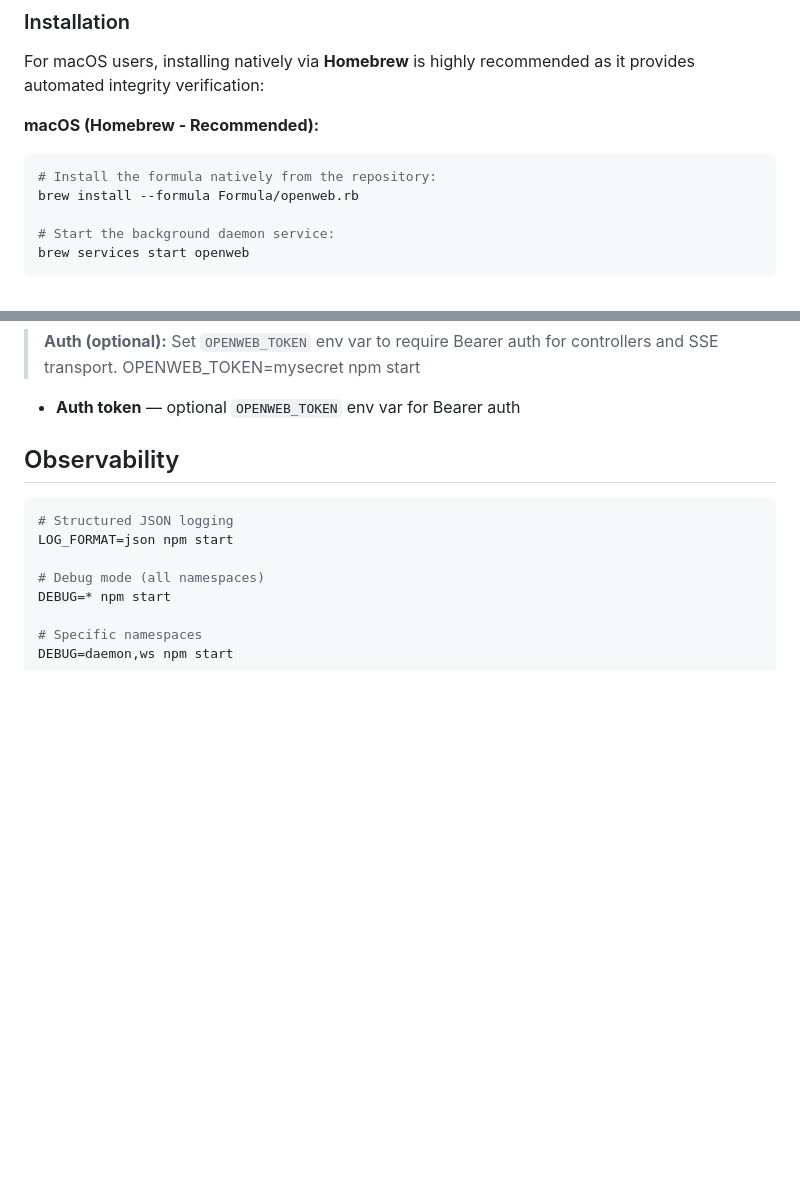
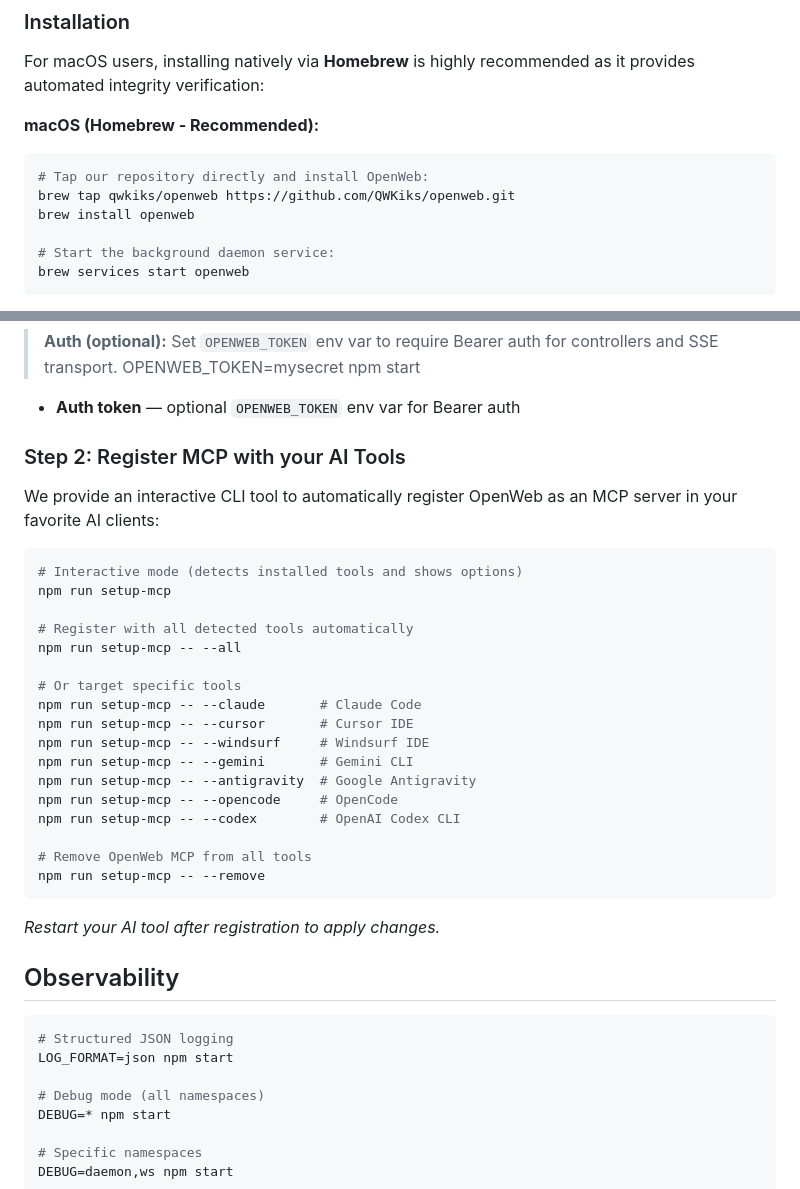
Before and after one commit to QWKiks/openweb, a Markdown page: README.md, 2 parts joined by grey strips. Rendered like a GitHub page; blank space fills up the shorter version.

Commit message:
docs(readme): add missing MCP registration step to English README

````diff
--- a/README.md
+++ b/README.md
@@ -26,8 +26,9 @@ For macOS users, installing natively via **Homebrew** is highly recommended as i
 
 **macOS (Homebrew - Recommended):**
 ```bash
-# Install the formula natively from the repository:
-brew install --formula Formula/openweb.rb
+# Tap our repository directly and install OpenWeb:
+brew tap qwkiks/openweb https://github.com/QWKiks/openweb.git
+brew install openweb
 
 # Start the background daemon service:
 brew services start openweb
@@ -91,6 +92,32 @@ You should see:
 > **Auth (optional):** Set `OPENWEB_TOKEN` env var to require Bearer auth for controllers and SSE transport.
 > OPENWEB_TOKEN=mysecret npm start
 - **Auth token** — optional `OPENWEB_TOKEN` env var for Bearer auth
+
+### Step 2: Register MCP with your AI Tools
+
+We provide an interactive CLI tool to automatically register OpenWeb as an MCP server in your favorite AI clients:
+
+```bash
+# Interactive mode (detects installed tools and shows options)
+npm run setup-mcp
+
+# Register with all detected tools automatically
+npm run setup-mcp -- --all
+
+# Or target specific tools
+npm run setup-mcp -- --claude       # Claude Code
+npm run setup-mcp -- --cursor       # Cursor IDE
+npm run setup-mcp -- --windsurf     # Windsurf IDE
+npm run setup-mcp -- --gemini       # Gemini CLI
+npm run setup-mcp -- --antigravity  # Google Antigravity
+npm run setup-mcp -- --opencode     # OpenCode
+npm run setup-mcp -- --codex        # OpenAI Codex CLI
+
+# Remove OpenWeb MCP from all tools
+npm run setup-mcp -- --remove
+```
+
+*Restart your AI tool after registration to apply changes.*
 
 ## Observability
 
````
Also changed, not shown: README.ru.md (+3 -2 lines), README.zh.md (+3 -2 lines).
